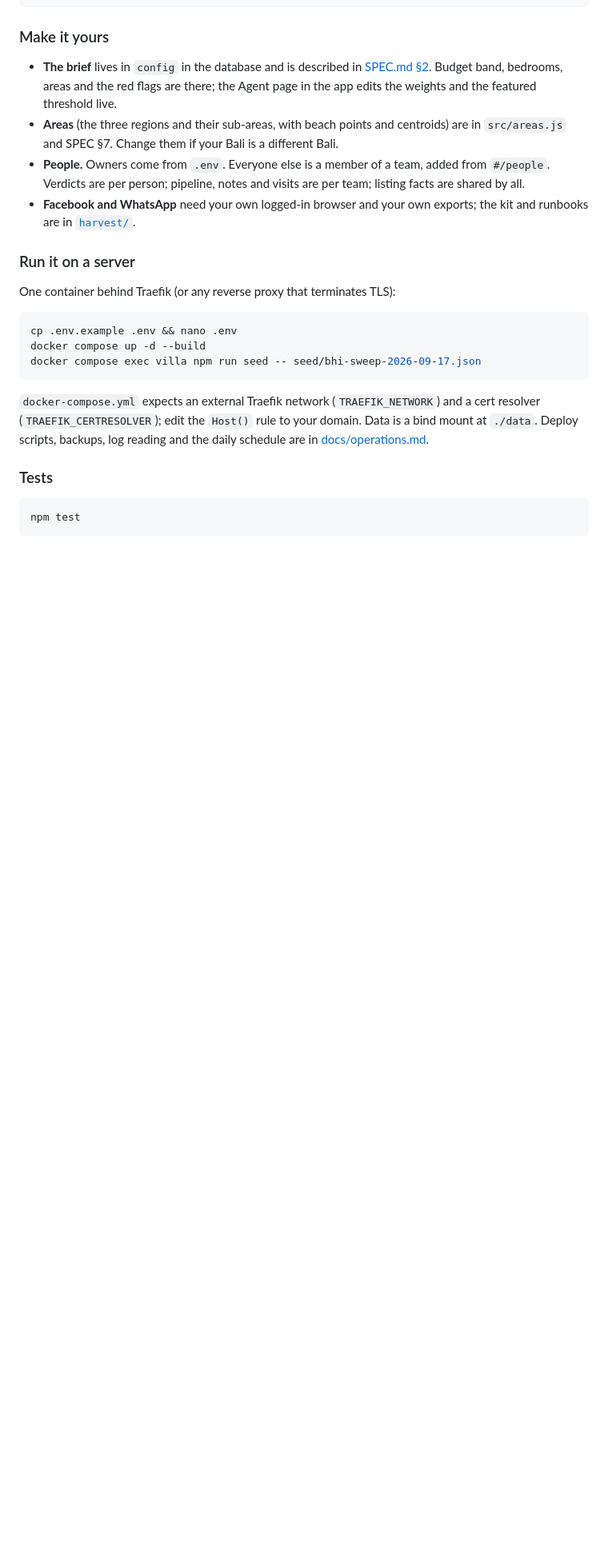
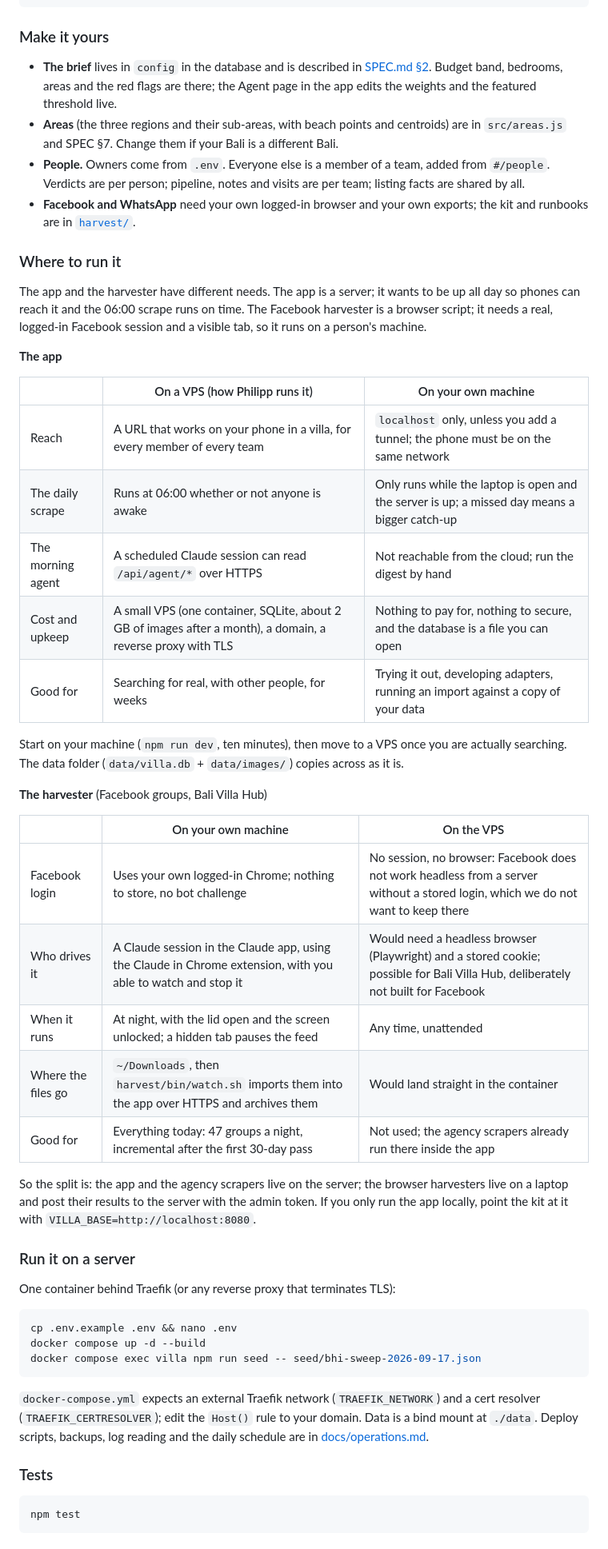
Before and after one commit to PhilippSolay/dream-villa, a Markdown page: README.md, the part around the change. Shown at 80% size. Drawn GitHub-style; blank space fills up the shorter version.

Commit message:
docs: where to run the app and the harvester, VPS or own machine, pros and cons
Co-Authored-By: Claude Fable 5.1 <noreply@anthropic.com>

```diff
--- a/README.md
+++ b/README.md
@@ -130,6 +130,39 @@ npm run scrape                          # every adapter, images, pins, dedupe, s
 - **Facebook and WhatsApp** need your own logged-in browser and your own exports; the kit and
   runbooks are in [`harvest/`](harvest/README.md).
 
+### Where to run it
+
+The app and the harvester have different needs. The app is a server; it wants to be up all day so
+phones can reach it and the 06:00 scrape runs on time. The Facebook harvester is a browser script;
+it needs a real, logged-in Facebook session and a visible tab, so it runs on a person's machine.
+
+**The app**
+
+| | On a VPS (how Philipp runs it) | On your own machine |
+|---|---|---|
+| Reach | A URL that works on your phone in a villa, for every member of every team | `localhost` only, unless you add a tunnel; the phone must be on the same network |
+| The daily scrape | Runs at 06:00 whether or not anyone is awake | Only runs while the laptop is open and the server is up; a missed day means a bigger catch-up |
+| The morning agent | A scheduled Claude session can read `/api/agent/*` over HTTPS | Not reachable from the cloud; run the digest by hand |
+| Cost and upkeep | A small VPS (one container, SQLite, about 2 GB of images after a month), a domain, a reverse proxy with TLS | Nothing to pay for, nothing to secure, and the database is a file you can open |
+| Good for | Searching for real, with other people, for weeks | Trying it out, developing adapters, running an import against a copy of your data |
+
+Start on your machine (`npm run dev`, ten minutes), then move to a VPS once you are actually
+searching. The data folder (`data/villa.db` + `data/images/`) copies across as it is.
+
+**The harvester** (Facebook groups, Bali Villa Hub)
+
+| | On your own machine | On the VPS |
+|---|---|---|
+| Facebook login | Uses your own logged-in Chrome; nothing to store, no bot challenge | No session, no browser: Facebook does not work headless from a server without a stored login, which we do not want to keep there |
+| Who drives it | A Claude session in the Claude app, using the Claude in Chrome extension, with you able to watch and stop it | Would need a headless browser (Playwright) and a stored cookie; possible for Bali Villa Hub, deliberately not built for Facebook |
+| When it runs | At night, with the lid open and the screen unlocked; a hidden tab pauses the feed | Any time, unattended |
+| Where the files go | `~/Downloads`, then `harvest/bin/watch.sh` imports them into the app over HTTPS and archives them | Would land straight in the container |
+| Good for | Everything today: 47 groups a night, incremental after the first 30-day pass | Not used; the agency scrapers already run there inside the app |
+
+So the split is: the app and the agency scrapers live on the server; the browser harvesters live on
+a laptop and post their results to the server with the admin token. If you only run the app locally,
+point the kit at it with `VILLA_BASE=http://localhost:8080`.
+
 ### Run it on a server
 
 One container behind Traefik (or any reverse proxy that terminates TLS):
```
